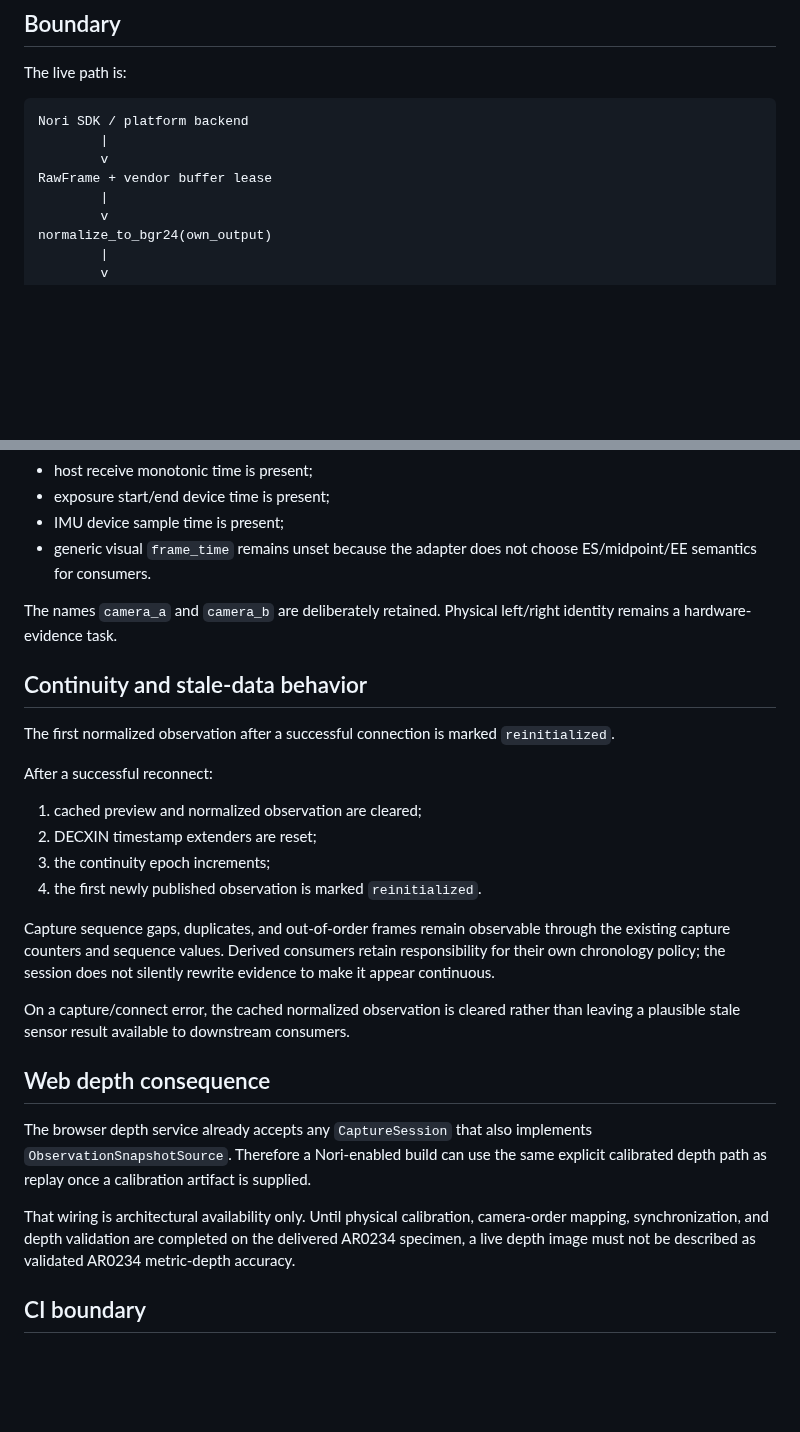
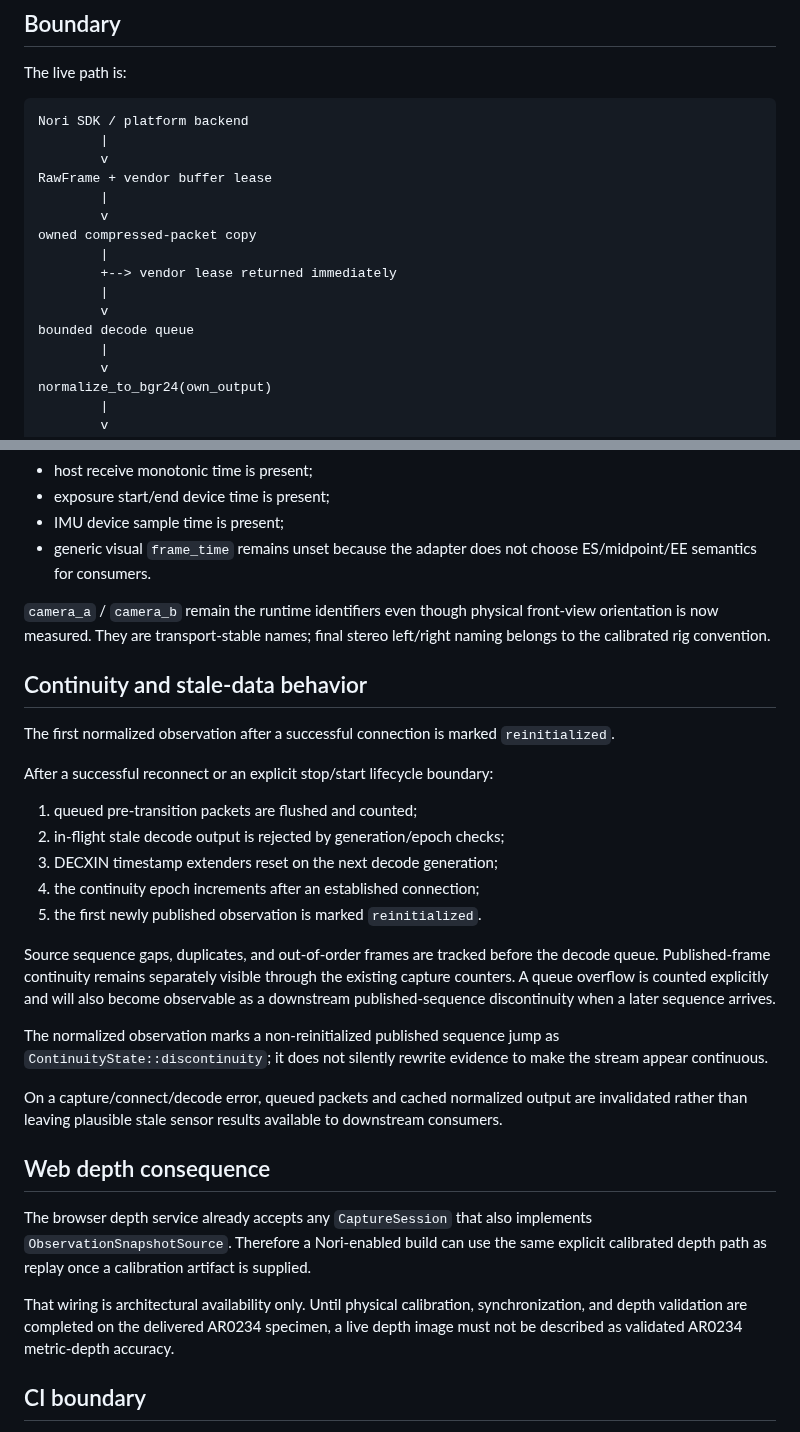
Before and after one commit to cctsao1008/bividi, a Markdown page: docs/nori-observation-snapshot.md, 2 parts joined by grey strips. Rendered like a GitHub page; blank space fills up the shorter version.

Commit message:
Docs: describe decoupled Nori runtime queue

```diff
--- a/docs/nori-observation-snapshot.md
+++ b/docs/nori-observation-snapshot.md
@@ -11,6 +11,14 @@ Nori SDK / platform backend
         |
         v
 RawFrame + vendor buffer lease
+        |
+        v
+owned compressed-packet copy
+        |
+        +--> vendor lease returned immediately
+        |
+        v
+bounded decode queue
         |
         v
 normalize_to_bgr24(own_output)
@@ -66,28 +87,31 @@ The live DECXIN adapter exposes the topology it can establish from the decoded t
 - IMU device sample time is present;
 - generic visual `frame_time` remains unset because the adapter does not choose ES/midpoint/EE semantics for consumers.
 
-The names `camera_a` and `camera_b` are deliberately retained. Physical left/right identity remains a hardware-evidence task.
+`camera_a` / `camera_b` remain the runtime identifiers even though physical front-view orientation is now measured. They are transport-stable names; final stereo left/right naming belongs to the calibrated rig convention.
 
 ## Continuity and stale-data behavior
 
 The first normalized observation after a successful connection is marked `reinitialized`.
 
-After a successful reconnect:
+After a successful reconnect or an explicit stop/start lifecycle boundary:
 
-1. cached preview and normalized observation are cleared;
-2. DECXIN timestamp extenders are reset;
-3. the continuity epoch increments;
-4. the first newly published observation is marked `reinitialized`.
+1. queued pre-transition packets are flushed and counted;
+2. in-flight stale decode output is rejected by generation/epoch checks;
+3. DECXIN timestamp extenders reset on the next decode generation;
+4. the continuity epoch increments after an established connection;
+5. the first newly published observation is marked `reinitialized`.
 
-Capture sequence gaps, duplicates, and out-of-order frames remain observable through the existing capture counters and sequence values. Derived consumers retain responsibility for their own chronology policy; the session does not silently rewrite evidence to make it appear continuous.
+Source sequence gaps, duplicates, and out-of-order frames are tracked before the decode queue. Published-frame continuity remains separately visible through the existing capture counters. A queue overflow is counted explicitly and will also become observable as a downstream published-sequence discontinuity when a later sequence arrives.
 
-On a capture/connect error, the cached normalized observation is cleared rather than leaving a plausible stale sensor result available to downstream consumers.
+The normalized observation marks a non-reinitialized published sequence jump as `ContinuityState::discontinuity`; it does not silently rewrite evidence to make the stream appear continuous.
+
+On a capture/connect/decode error, queued packets and cached normalized output are invalidated rather than leaving plausible stale sensor results available to downstream consumers.
 
 ## Web depth consequence
 
 The browser depth service already accepts any `CaptureSession` that also implements `ObservationSnapshotSource`. Therefore a Nori-enabled build can use the same explicit calibrated depth path as replay once a calibration artifact is supplied.
 
-That wiring is architectural availability only. Until physical calibration, camera-order mapping, synchronization, and depth validation are completed on the delivered AR0234 specimen, a live depth image must not be described as validated AR0234 metric-depth accuracy.
+That wiring is architectural availability only. Until physical calibration, synchronization, and depth validation are completed on the delivered AR0234 specimen, a live depth image must not be described as validated AR0234 metric-depth accuracy.
 
 ## CI boundary
 
```
Also changed, not shown: other parts of docs/nori-observation-snapshot.md (+17 -4 lines).
